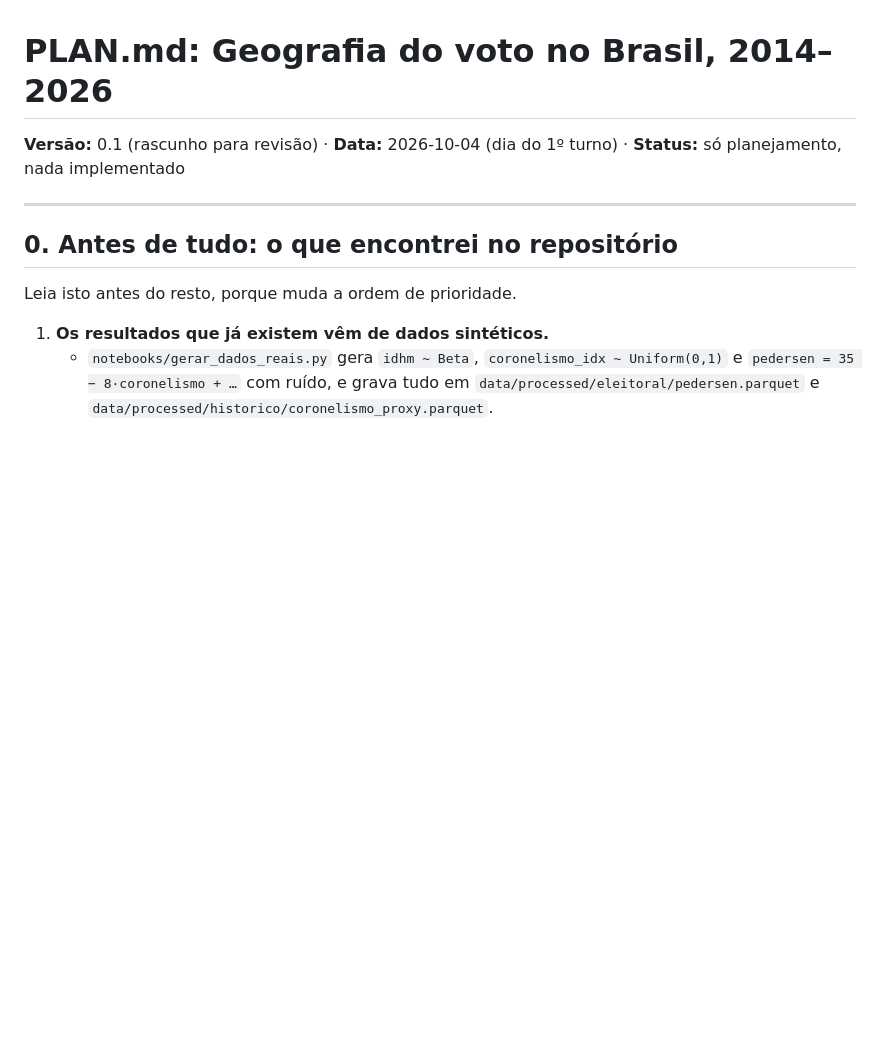
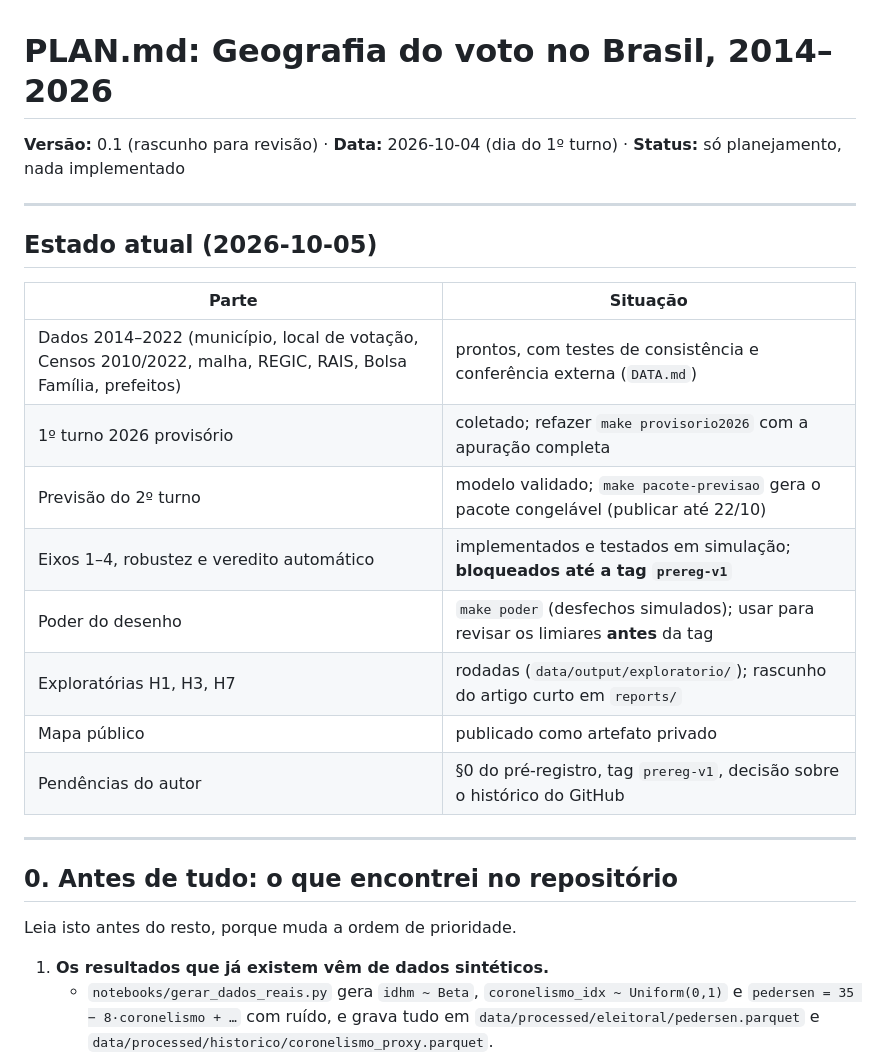
Before and after one commit to mchqueiroz/eleicao, a Markdown page: PLAN.md, the part around the change. Drawn GitHub-style; blank space fills up the shorter version.

Commit message:
PLAN.md: seção de estado atual

```diff
--- a/PLAN.md
+++ b/PLAN.md
@@ -1,6 +1,21 @@
 # PLAN.md: Geografia do voto no Brasil, 2014–2026
 
 **Versão:** 0.1 (rascunho para revisão) · **Data:** 2026-10-04 (dia do 1º turno) · **Status:** só planejamento, nada implementado
+
+---
+
+## Estado atual (2026-10-05)
+
+| Parte | Situação |
+|---|---|
+| Dados 2014–2022 (município, local de votação, Censos 2010/2022, malha, REGIC, RAIS, Bolsa Família, prefeitos) | prontos, com testes de consistência e conferência externa (`DATA.md`) |
+| 1º turno 2026 provisório | coletado; refazer `make provisorio2026` com a apuração completa |
+| Previsão do 2º turno | modelo validado; `make pacote-previsao` gera o pacote congelável (publicar até 22/10) |
+| Eixos 1–4, robustez e veredito automático | implementados e testados em simulação; **bloqueados até a tag `prereg-v1`** |
+| Poder do desenho | `make poder` (desfechos simulados); usar para revisar os limiares **antes** da tag |
+| Exploratórias H1, H3, H7 | rodadas (`data/output/exploratorio/`); rascunho do artigo curto em `reports/` |
+| Mapa público | publicado como artefato privado |
+| Pendências do autor | §0 do pré-registro, tag `prereg-v1`, decisão sobre o histórico do GitHub |
 
 ---
 
```
